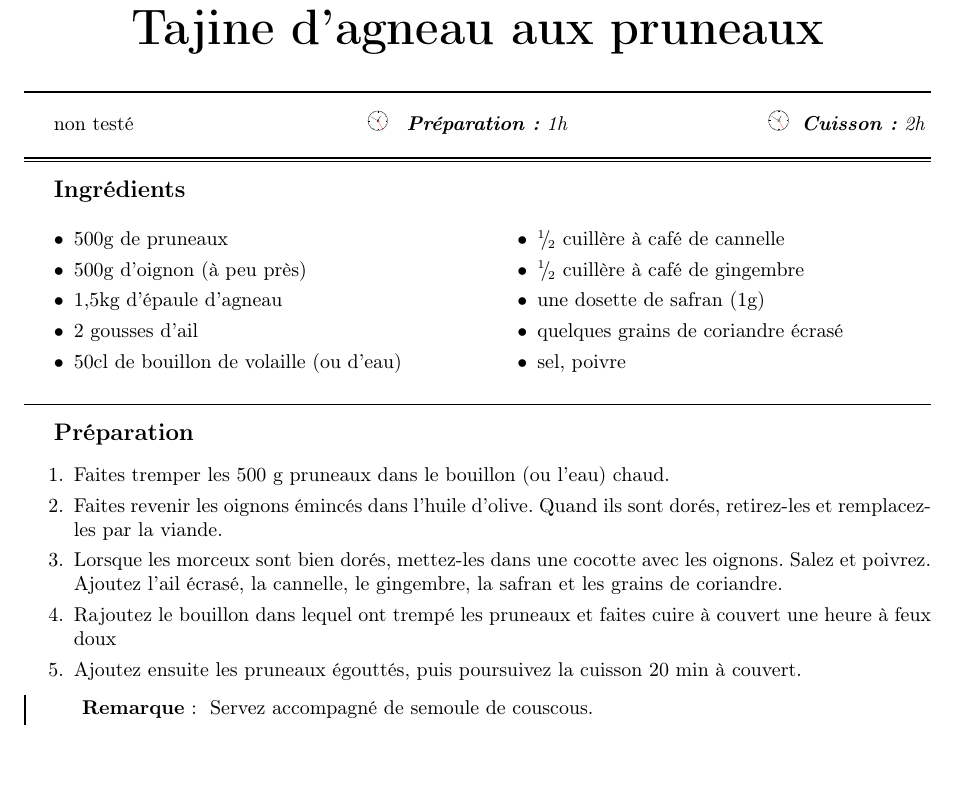
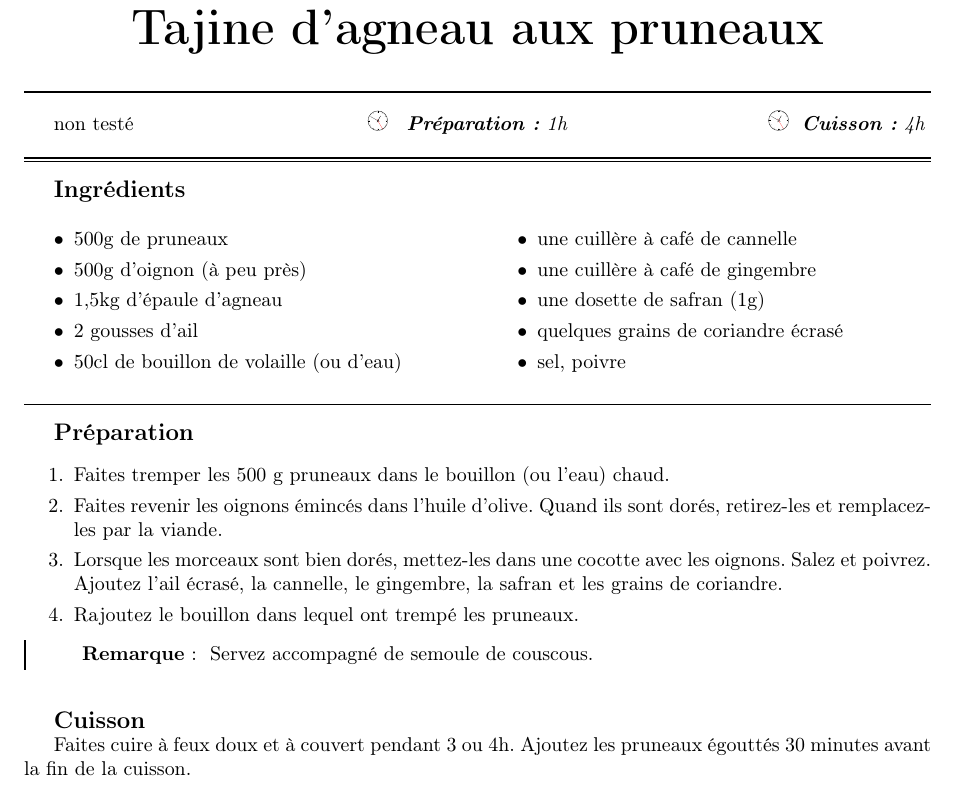
Before and after one commit to sanyaade-teachings/autiwa-tutorials, a LaTeX document (recettes/recettes.tex, which reads recettes/chapitres/01_plat_principal.tex): part of page 52 of 114, cut so that both start at the same text. Compiled offline with pdfLaTeX.

Commit message:
recettes

```diff
--- a/recettes/chapitres/01_plat_principal.tex
+++ b/recettes/chapitres/01_plat_principal.tex
@@ -1317,15 +1317,15 @@ Il ne faut surtout pas mettre plus de tomate que les 4 cuillères à soupe. On p
 
 \end{recette}
 
-\begin{recette}{Tajine d'agneau aux pruneaux}{0}{1h}{2h}
+\begin{recette}{Tajine d'agneau aux pruneaux}{0}{1h}{4h}
 \begin{ingredients}
 \ingredient 500g de pruneaux
 \ingredient 500g d’oignon (à peu près)
 \ingredient 1,5kg d’épaule d’agneau
 \ingredient 2 gousses d'ail
 \ingredient 50cl de bouillon de volaille (ou d'eau)
-\ingredient $\sfrac{1}{2}$ cuillère à café de cannelle
-\ingredient $\sfrac{1}{2}$ cuillère à café de gingembre
+\ingredient une cuillère à café de cannelle
+\ingredient une cuillère à café de gingembre
 \ingredient une dosette de safran (1g)
 \ingredient quelques grains de coriandre écrasé
 \ingredient sel, poivre
@@ -1334,13 +1334,19 @@ Il ne faut surtout pas mettre plus de tomate que les 4 cuillères à soupe. On p
 \begin{preparation}
 \etape Faites tremper les 500 g pruneaux dans le bouillon (ou l'eau) chaud.
 \etape Faites revenir les oignons émincés dans l'huile d'olive. Quand ils sont dorés, retirez-les et remplacez-les par la viande.
-\etape Lorsque les morceux sont bien dorés, mettez-les dans une cocotte avec les oignons. Salez et poivrez. Ajoutez l'ail écrasé, la cannelle, le gingembre, la safran et les grains de coriandre.
-\etape Rajoutez le bouillon dans lequel ont trempé les pruneaux et faites cuire à couvert une heure à feux doux
-\etape Ajoutez ensuite les pruneaux égouttés, puis poursuivez la cuisson 20 min à couvert.
+\etape Lorsque les morceaux sont bien dorés, mettez-les dans une cocotte avec les oignons. Salez et poivrez. Ajoutez l'ail
+écrasé, la cannelle, le gingembre, la safran et les grains de coriandre.
+\etape Rajoutez le bouillon dans lequel ont trempé les pruneaux.
 \begin{remarque}
 Servez accompagné de semoule de couscous.
 \end{remarque}
 \end{preparation}
+
+\begin{cuisson}
+Faites cuire à feux doux et à couvert pendant 3 ou 4h. Ajoutez les pruneaux égouttés 30 minutes avant la fin de la
+cuisson.
+\end{cuisson}
+
 \end{recette}
 
 \begin{recette}{Tartiflette}{3}{1h}{30 min}
```
